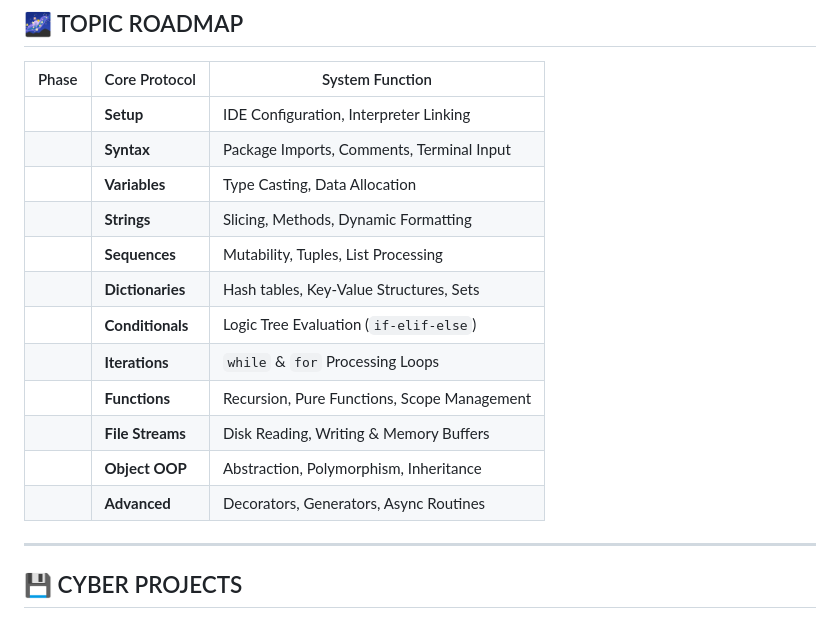
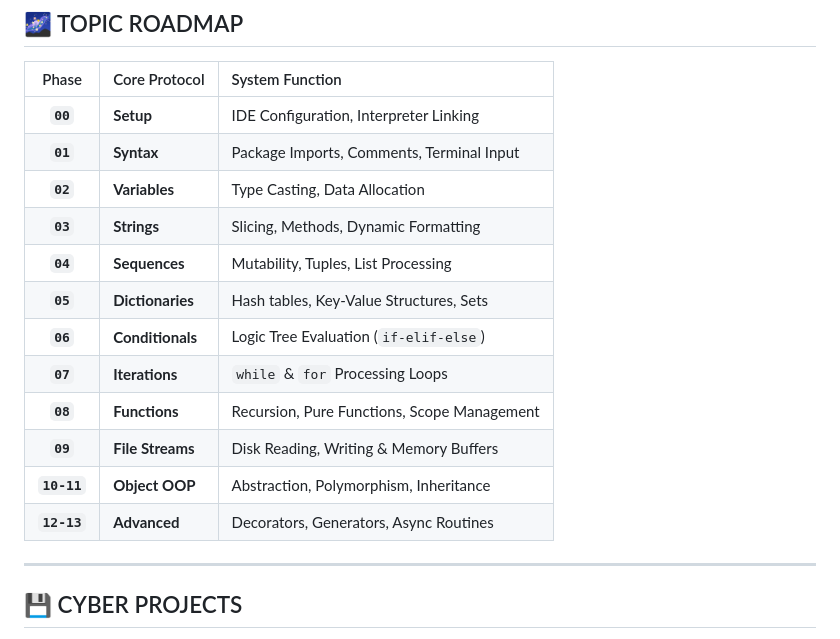
Before and after one commit to brajesh61/The-Ultimate-Python-Programming, a Markdown page: README.md, the part around the change. Drawn GitHub-style.

Commit message:
Add phase numbers to topic roadmap in README
Updated the topic roadmap to include phase numbers for clarity.

```diff
--- a/README.md
+++ b/README.md
@@ -88,19 +88,19 @@ python "Chapter 1/main.py"
 ## 🌌 TOPIC ROADMAP
 
 | Phase | Core Protocol | System Function |
-| --- | --- | --- |
-|  | **Setup** | IDE Configuration, Interpreter Linking |
-|  | **Syntax** | Package Imports, Comments, Terminal Input |
-|  | **Variables** | Type Casting, Data Allocation |
-|  | **Strings** | Slicing, Methods, Dynamic Formatting |
-|  | **Sequences** | Mutability, Tuples, List Processing |
-|  | **Dictionaries** | Hash tables, Key-Value Structures, Sets |
-|  | **Conditionals** | Logic Tree Evaluation (`if-elif-else`) |
-|  | **Iterations** | `while` & `for` Processing Loops |
-|  | **Functions** | Recursion, Pure Functions, Scope Management |
-|  | **File Streams** | Disk Reading, Writing & Memory Buffers |
-|  | **Object OOP** | Abstraction, Polymorphism, Inheritance |
-|  | **Advanced** | Decorators, Generators, Async Routines |
+| :---: | :--- | :--- |
+| **`00`** | **Setup** | IDE Configuration, Interpreter Linking |
+| **`01`** | **Syntax** | Package Imports, Comments, Terminal Input |
+| **`02`** | **Variables** | Type Casting, Data Allocation |
+| **`03`** | **Strings** | Slicing, Methods, Dynamic Formatting |
+| **`04`** | **Sequences** | Mutability, Tuples, List Processing |
+| **`05`** | **Dictionaries** | Hash tables, Key-Value Structures, Sets |
+| **`06`** | **Conditionals** | Logic Tree Evaluation (`if-elif-else`) |
+| **`07`** | **Iterations** | `while` & `for` Processing Loops |
+| **`08`** | **Functions** | Recursion, Pure Functions, Scope Management |
+| **`09`** | **File Streams** | Disk Reading, Writing & Memory Buffers |
+| **`10-11`** | **Object OOP** | Abstraction, Polymorphism, Inheritance |
+| **`12-13`** | **Advanced** | Decorators, Generators, Async Routines |
 
 ---
 
```
